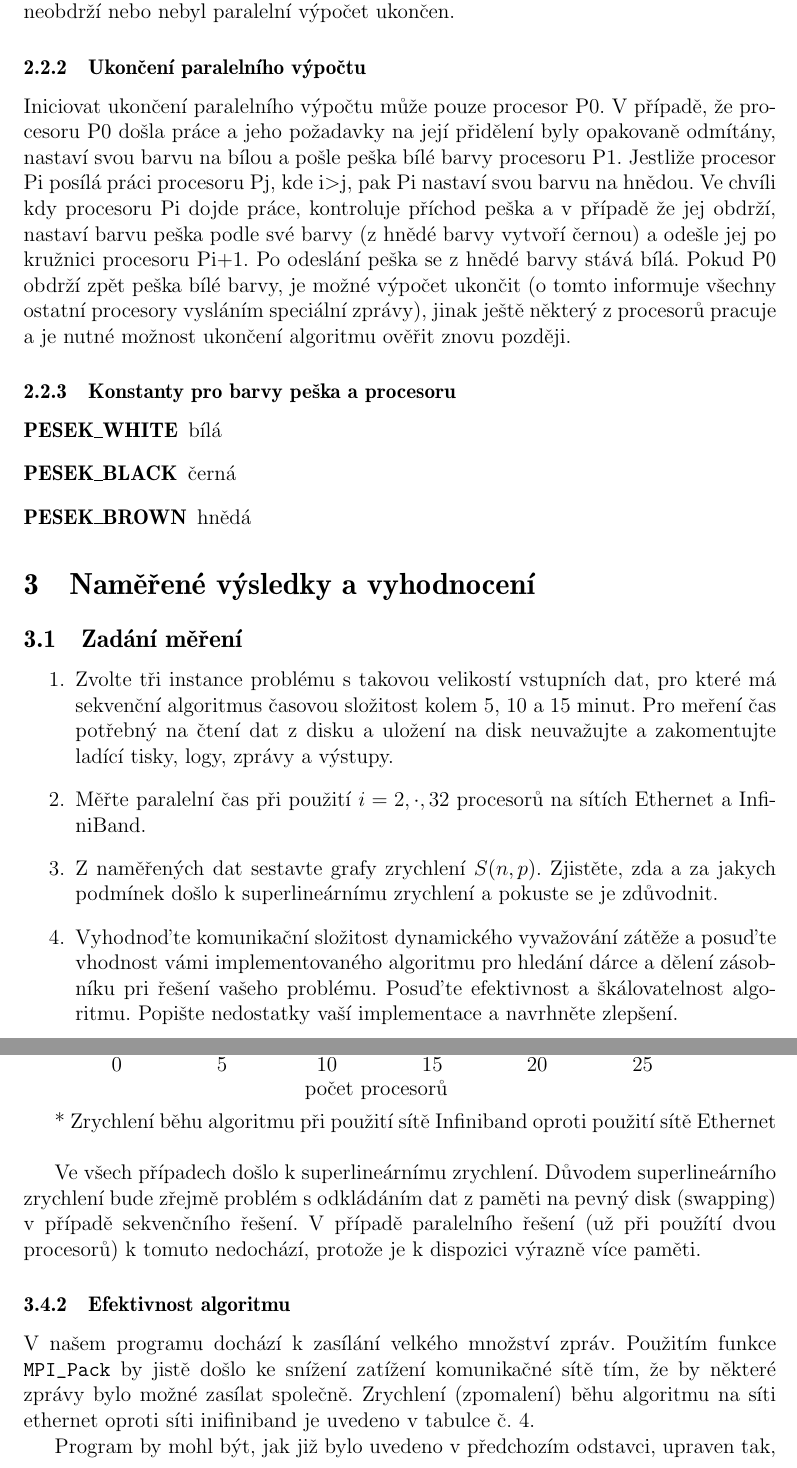
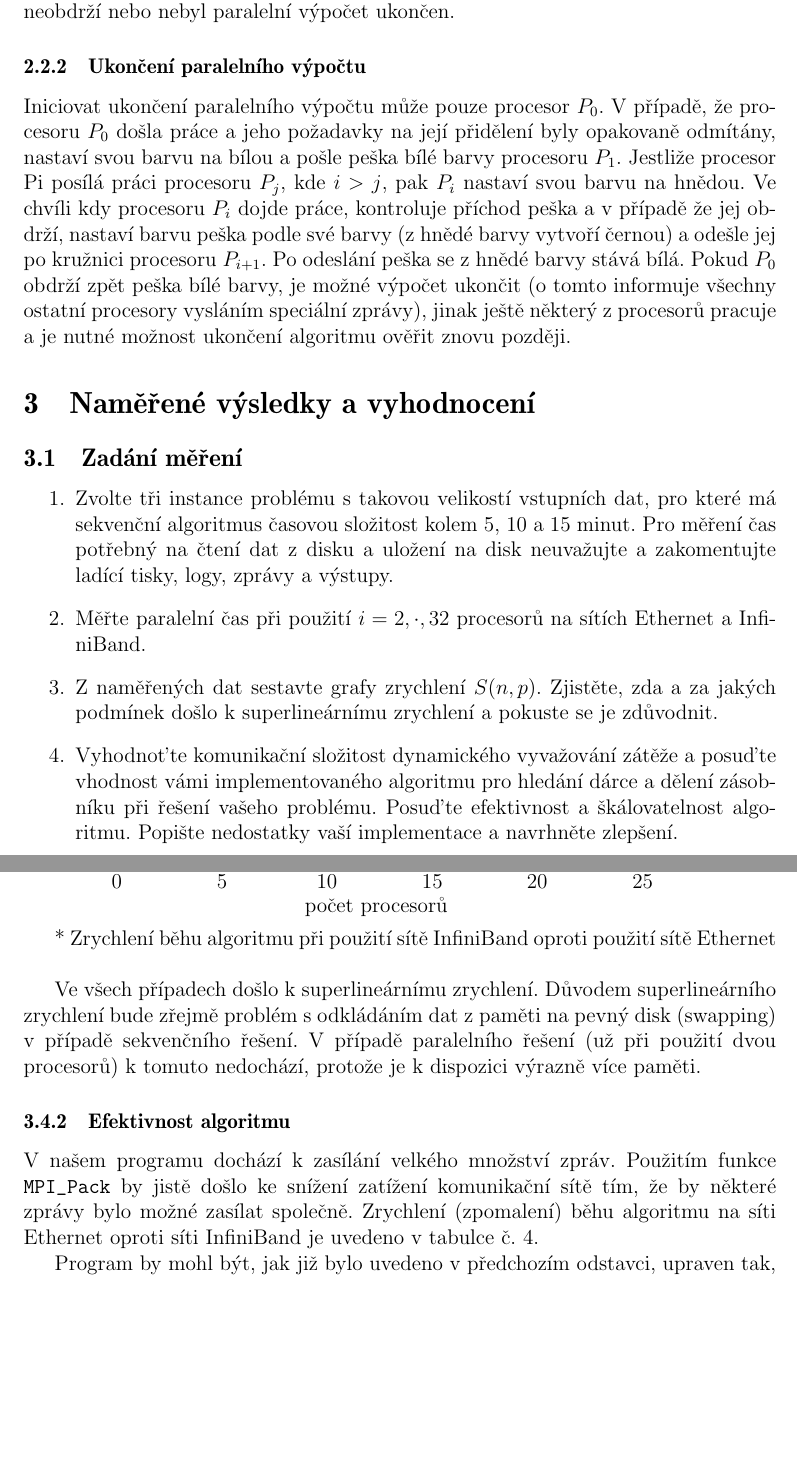
Before and after one commit to martinvenus/PAR, a LaTeX document (dokumentace/dokumentace.tex): two parts of pages 5 and 8 of 11, joined at a grey line, cut so that both start at the same text, the shorter picture padded with empty space. Compiled offline with pdfLaTeX.

Commit message:
Upravena dokumentace

```diff
--- a/dokumentace/dokumentace.tex
+++ b/dokumentace/dokumentace.tex
@@ -114,7 +114,7 @@ V~okamžiku kdy procesoru dojde práce a tedy rozvinul všechna svá dílčí ř
 
 \subsubsection{Ukončení paralelního výpočtu}
 
-Iniciovat ukončení paralelního výpočtu může pouze procesor P0. V~případě, že procesoru P0 došla práce a jeho požadavky na její přidělení byly opakovaně odmítány, nastaví svou barvu na bílou a pošle peška bílé barvy procesoru P1. Jestliže procesor Pi posílá práci procesoru Pj, kde i>j, pak Pi nastaví svou barvu na hnědou. Ve chvíli kdy procesoru Pi dojde práce, kontroluje příchod peška a v~případě že jej obdrží, nastaví barvu peška podle své barvy (z~hnědé barvy vytvoří černou) a odešle jej po kružnici procesoru Pi+1. Po odeslání peška se z~hnědé barvy stává bílá. Pokud P0 obdrží zpět peška bílé barvy, je možné výpočet ukončit (o~tomto informuje všechny ostatní procesory vysláním speciální zprávy), jinak ještě některý z~procesorů pracuje a je nutné možnost ukončení algoritmu ověřit znovu později.
+Iniciovat ukončení paralelního výpočtu může pouze procesor $P_0$. V~případě, že procesoru $P_0$ došla práce a jeho požadavky na její přidělení byly opakovaně odmítány, nastaví svou barvu na bílou a pošle peška bílé barvy procesoru $P_1$. Jestliže procesor Pi posílá práci procesoru $P_j$, kde $i>j$, pak $P_i$ nastaví svou barvu na hnědou. Ve chvíli kdy procesoru $P_i$ dojde práce, kontroluje příchod peška a v~případě že jej obdrží, nastaví barvu peška podle své barvy (z~hnědé barvy vytvoří černou) a odešle jej po kružnici procesoru $P_{i+1}$. Po odeslání peška se z~hnědé barvy stává bílá. Pokud $P_0$ obdrží zpět peška bílé barvy, je možné výpočet ukončit (o~tomto informuje všechny ostatní procesory vysláním speciální zprávy), jinak ještě některý z~procesorů pracuje a je nutné možnost ukončení algoritmu ověřit znovu později.
 
 %\subsubsection{Používané konstanty (tagy) ve zprávách}
 %\begin{description}
@@ -135,12 +135,12 @@ Iniciovat ukončení paralelního výpočtu může pouze procesor P0. V~případ
 %\item[MESSAGE\_FINISH\_BEST] odesíláme číslo procesoru s nejlepší konfigurací
 %\end{description}
 
-\subsubsection{Konstanty pro barvy peška a procesoru}
-\begin{description}
-\item[PESEK\_WHITE] bílá
-\item[PESEK\_BLACK] černá
-\item[PESEK\_BROWN] hnědá
-\end{description}
+%\subsubsection{Konstanty pro barvy peška a procesoru}
+%\begin{description}
+%\item[PESEK\_WHITE] bílá
+%\item[PESEK\_BLACK] černá
+%\item[PESEK\_BROWN] hnědá
+%\end{description}
 
 % ============================ Naměřené výsledky a vyhodnocení ==================================================================
 \section{Naměřené výsledky a vyhodnocení}
@@ -149,16 +149,16 @@ Iniciovat ukončení paralelního výpočtu může pouze procesor P0. V~případ
 \begin{enumerate}
 \item Zvolte tři instance problému s~takovou velikostí vstupních dat, pro které má
 sekvenční algoritmus časovou složitost kolem 5, 10 a 15 minut. Pro
-meření čas potřebný na čtení dat z~disku a uložení na disk
+měření čas potřebný na čtení dat z~disku a uložení na disk
 neuvažujte a zakomentujte ladící tisky, logy, zprávy a výstupy.
 \item Měřte paralelní čas při použití $i=2,\cdot,32$ procesorů na sítích Ethernet a InfiniBand.
 %\item Pri mereni kazde instance problemu na dany pocet procesoru spoctete pro vas algoritmus dynamicke delby prace celkovy pocet odeslanych zadosti o praci, prumer na 1 procesor a jejich uspesnost.
 %\item Mereni pro dany pocet procesoru a instanci problemu provedte 3x a pouzijte prumerne hodnoty.
-\item Z~naměřených dat sestavte grafy zrychlení $S(n,p)$. Zjistěte, zda a za jakych podmínek
+\item Z~naměřených dat sestavte grafy zrychlení $S(n,p)$. Zjistěte, zda a za jakých podmínek
 došlo k~superlineárnímu zrychlení a pokuste se je zdůvodnit.
-\item Vyhodnoďte komunikační složitost dynamického vyvažování zátěže a posuďte
+\item Vyhodnoťte komunikační složitost dynamického vyvažování zátěže a posuďte
 vhodnost vámi implementovaného algoritmu pro hledání dárce a dělení
-zásobníku pri řešení vašeho problému. Posuďte efektivnost a
+zásobníku při řešení vašeho problému. Posuďte efektivnost a
 škálovatelnost algoritmu. Popište nedostatky vaší implementace a
 navrhněte zlepšení.
 \item Empiricky stanovte
@@ -279,13 +279,13 @@ REG = k-regulární graf
 \caption{Paralelní zrychlení algoritmu.}
 \label{paralelni_zrychleni}
 \end{table}
-* Zrychlení běhu algoritmu při použití sítě Infiniband oproti použití sítě Ethernet
+* Zrychlení běhu algoritmu při použití sítě InfiniBand oproti použití sítě Ethernet
 \\
 
-Ve všech případech došlo k~superlineárnímu zrychlení. Důvodem superlineárního zrychlení bude zřejmě problém s~odkládáním dat z~paměti na pevný disk (swapping) v~případě sekvenčního řešení. V~případě paralelního řešení (už při použítí dvou procesorů) k~tomuto nedochází, protože je k~dispozici výrazně více paměti.
+Ve všech případech došlo k~superlineárnímu zrychlení. Důvodem superlineárního zrychlení bude zřejmě problém s~odkládáním dat z~paměti na pevný disk (swapping) v~případě sekvenčního řešení. V~případě paralelního řešení (už při použití dvou procesorů) k~tomuto nedochází, protože je k~dispozici výrazně více paměti.
 
 \subsubsection{Efektivnost algoritmu}
-V~našem programu dochází k~zasílání velkého množství zpráv. Použitím funkce \texttt{MPI\_Pack} by jistě došlo ke snížení zatížení komunikačné sítě tím, že by některé zprávy bylo možné zasílat společně. Zrychlení (zpomalení) běhu algoritmu na síti ethernet oproti síti inifiniband je uvedeno v~tabulce č. \ref{paralelni_zrychleni}.
+V~našem programu dochází k~zasílání velkého množství zpráv. Použitím funkce \texttt{MPI\_Pack} by jistě došlo ke snížení zatížení komunikační sítě tím, že by některé zprávy bylo možné zasílat společně. Zrychlení (zpomalení) běhu algoritmu na síti Ethernet oproti síti InfiniBand je uvedeno v~tabulce č. \ref{paralelni_zrychleni}.
 
 Program by mohl být, jak již bylo uvedeno v~předchozím odstavci, upraven tak, aby zasílal menší množství zpráv. Dále by mohl být vylepšen algoritmus žádání o~práci tak, aby jednotlivé procesory nežádaly o~práci sekvenčně (od prvního procesoru k~poslednímu) ale náhodně.
 
```
Also changed, not shown: dokumentace/dokumentace.tex (16 more changed lines).
